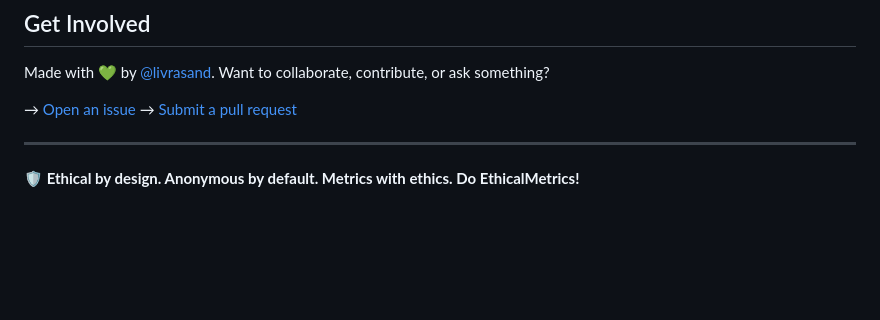
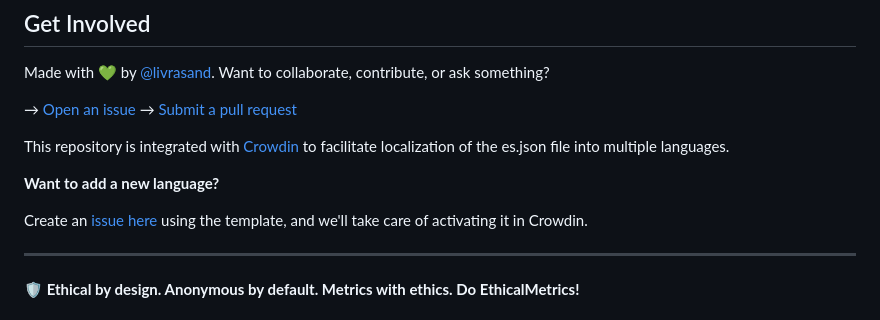
Before and after one commit to livrasand/EthicalMetrics, a Markdown page: README.md, the part around one of its changes. GitHub-like rendering; blank space fills up the shorter version.

```diff
--- a/README.md
+++ b/README.md
@@ -281,6 +281,13 @@ Want to collaborate, contribute, or ask something?
 → [Open an issue](https://github.com/livrasand/EthicalMetrics/issues)
 → [Submit a pull request](https://github.com/livrasand/EthicalMetrics/pulls)
 
+This repository is integrated with [Crowdin](https://crowdin.com/) to facilitate localization of the es.json file into multiple languages.
+
+**Want to add a new language?**
+
+Create an [issue here](https://github.com/livrasand/EthicalMetrics/issues/new?assignees=&labels=localization&template=feature-request.yml&title=Add+translation+for+%5Bid%5D) using the template, and we'll take care of activating it in Crowdin.
+
+
 ---
 
 **🛡️ Ethical by design. Anonymous by default. Metrics with ethics. Do EthicalMetrics!**
```
Also changed, not shown: other parts of README.md (+1 -1 lines).
